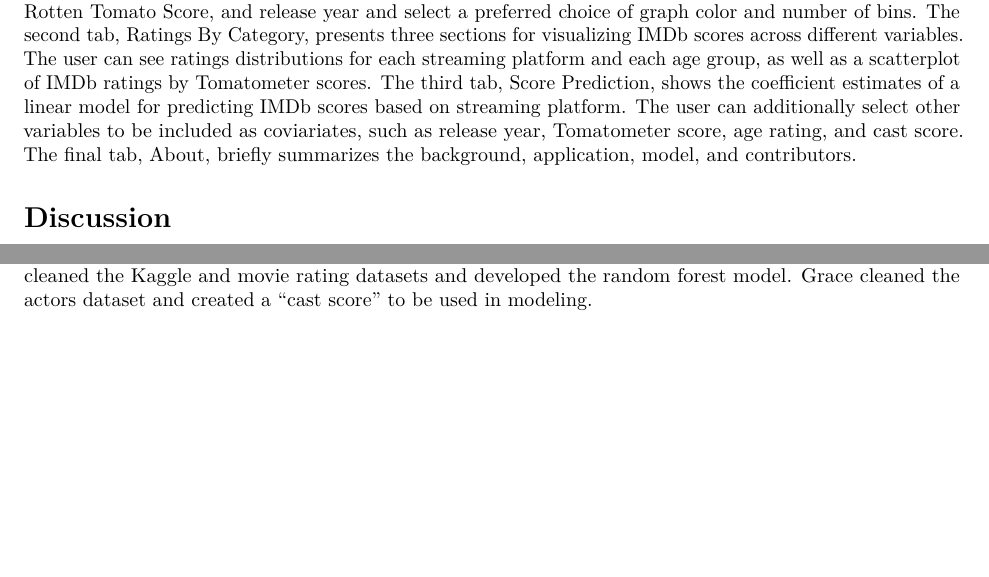
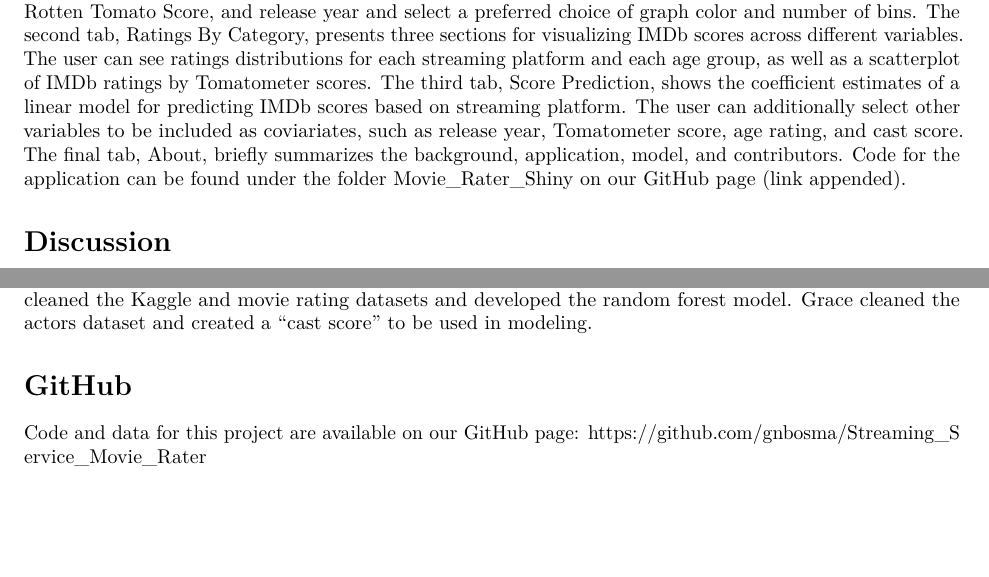
Before and after one commit to gnbosma/Streaming_Service_Movie_Rater, an R Markdown document (StreamingServiceMovieRater.Rmd): two parts of pages 4 and 5 of 5, joined at a grey line, cut so that both start at the same text. Rendered offline with R 4.5, knitr and Pandoc, then LaTeX, with nearby package versions.

Commit message:
change read me

```diff
--- a/StreamingServiceMovieRater.Rmd
+++ b/StreamingServiceMovieRater.Rmd
@@ -107,10 +107,13 @@ An [RShiny Application](https://dylanclark-boucher.shinyapps.io/movie_rater_shin
 
 There are four tabs in the upper left that allows you to navigate through the application; Ratings Filter Tool, Ratings by Category, Score Prediction, and About. The Ratings filter tool presents a histogram and box plot of movie ratings and allows the user to filter based on recommended age of target audience, streaming service, Rotten Tomato Score, and release year and select a preferred choice of graph color and number of bins.
 The second tab, Ratings By Category, presents three sections for visualizing IMDb scores across different variables. The user can see ratings distributions for each streaming platform and each age group, as well as a scatterplot of IMDb ratings by Tomatometer scores.
-The third tab, Score Prediction, shows the coefficient estimates of a linear model for predicting IMDb scores based on streaming platform. The user can additionally select other variables to be included as coviariates, such as release year, Tomatometer score, age rating, and cast score.   The final tab, About, briefly summarizes the background, application, model, and contributors.
+The third tab, Score Prediction, shows the coefficient estimates of a linear model for predicting IMDb scores based on streaming platform. The user can additionally select other variables to be included as coviariates, such as release year, Tomatometer score, age rating, and cast score.   The final tab, About, briefly summarizes the background, application, model, and contributors. Code for the application can be found under the folder Movie_Rater_Shiny on our GitHub page (link appended).
 
 # Discussion
 As mentioned in the prediction section, the Tomatometer score is highly influential in determining the rating from IMDb as shown by the RandomForest model. Actor score 1, year of release, actor score 2 and actor score 3 followed in prediction capabilities. In the linear regression model, a fairly similar conclusion was reached. Tomatometer score remains to be influential and significant as well as age groups and release year. If each actor score is added to the linear model individually, we see that actor score 1 and actor score 2 appear to be significant but have low magnitude estimates. Going forward, it may be interesting to consider the impact of variables like genre or country of release could have on ratings. Similarly, it may be interesting to explore the relationship of the cast outside of actors, for example, roles like directors, writers, producers could have on the ratings of a particular movie.
 
 # Contributions
 Our group collaborated well and distributed work evenly among all members. While all members participated in searching for potential datasets, organizing, drafting and proofreading, Dylan created the RShiny app, organized a shared folder on the biostat computing cluster, and explored the linear regression model. Chris cleaned the Kaggle and movie rating datasets and developed the random forest model. Grace cleaned the actors dataset and created a "cast score" to be used in modeling.
+
+# GitHub
+Code and data for this project are available on our GitHub page: https://github.com/gnbosma/Streaming_Service_Movie_Rater
```
Also changed, not shown: README.md, StreamingServiceMovieRater.Rmd (2 more changed lines).
